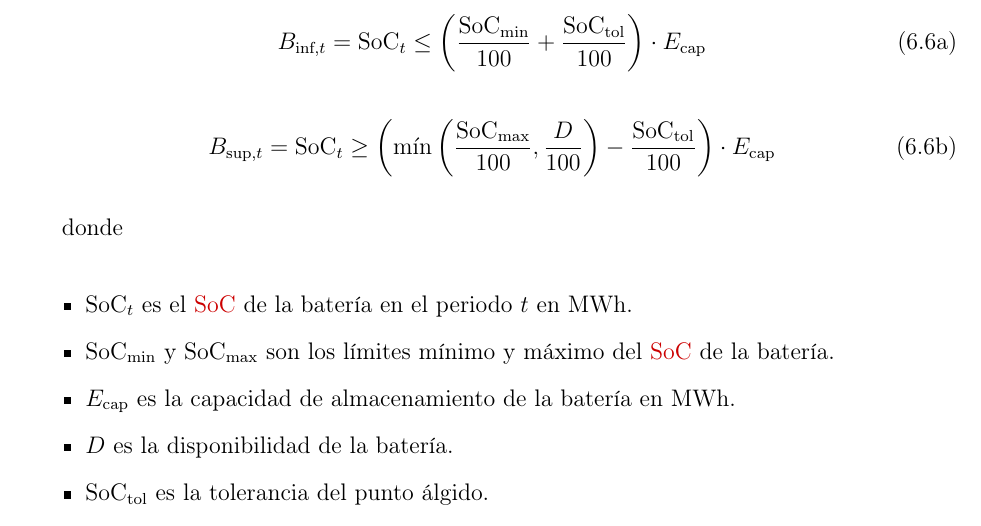
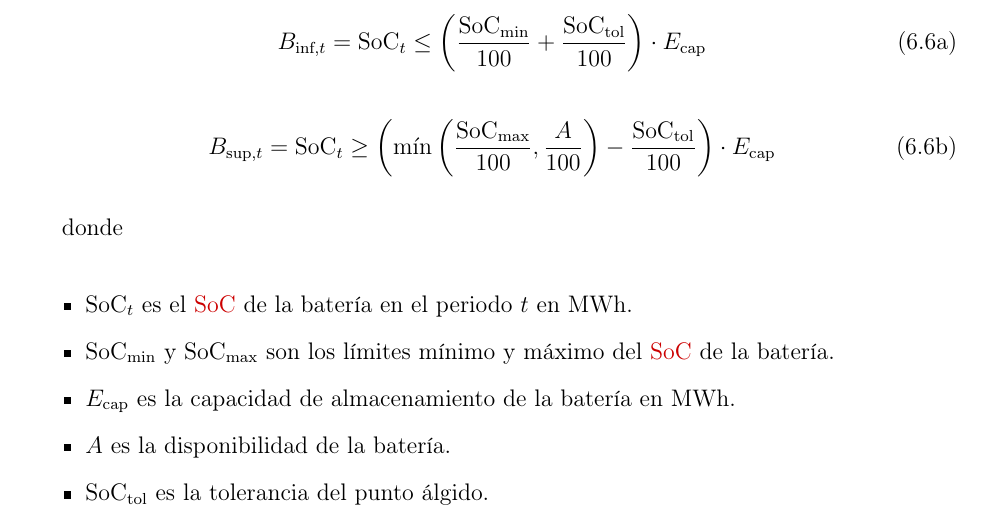
Before and after one commit to josugoar/optibat, a LaTeX thesis (principal.tex, which reads chapter6.tex): part of page 86 of 129, cut so that both start at the same text. Compiled offline with pdfLaTeX.

Commit message:
Rename availability

```diff
--- a/chapter6.tex
+++ b/chapter6.tex
@@ -237,7 +237,7 @@ Es extremadamente importante que el sistema se defienda ante situaciones de cicl
     \end{equation}
 
     \begin{equation}
-      B_{\text{sup}, t} = \mathrm{SoC}_{t} \ge \left( \min\left(\frac{\mathrm{SoC}_{\text{max}}}{100}, \frac{D}{100}\right) - \frac{\mathrm{SoC}_{\text{tol}}}{100} \right) \cdot E_{\text{cap}}
+      B_{\text{sup}, t} = \mathrm{SoC}_{t} \ge \left( \min\left(\frac{\mathrm{SoC}_{\text{max}}}{100}, \frac{A}{100}\right) - \frac{\mathrm{SoC}_{\text{tol}}}{100} \right) \cdot E_{\text{cap}}
     \end{equation}
 
   \end{subequations}
@@ -252,7 +252,7 @@ Es extremadamente importante que el sistema se defienda ante situaciones de cicl
 
     \item \( E_{\text{cap}} \) es la capacidad de almacenamiento de la batería en \si{{\mega\watt\hour}}.
 
-    \item \( D \) es la disponibilidad de la batería.
+    \item \( A \) es la disponibilidad de la batería.
 
     \item \( \mathrm{SoC}_{\text{tol}} \) es la tolerancia del punto álgido.
 
```
